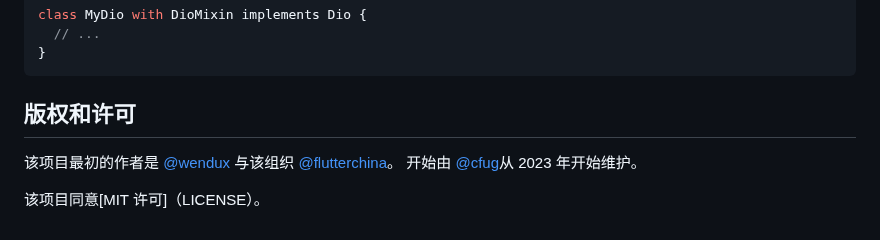
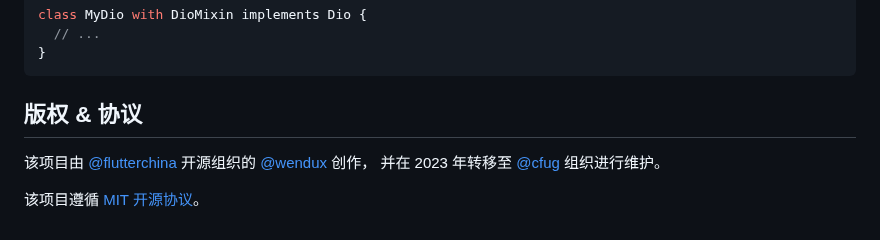
Before and after one commit to cfug/dio, a Markdown page: dio/README-ZH.md, the part around one of its changes. Drawn GitHub-style; folded sections open.

Commit message:
Revert "chore: paste copyright section to other READMEs"
This reverts commit ca20b6b83f11b6ed17da9ce4a0fba16afe85a56b.

````diff
--- a/dio/README-ZH.md
+++ b/dio/README-ZH.md
@@ -804,13 +803,11 @@ class MyDio with DioMixin implements Dio {
 }
 ```
 
-## 版权和许可
+## 版权 & 协议
 
-该项目最初的作者是
-[@wendux](https://github.com/wendux)
-与该组织
-[@flutterchina](https://github.com/flutterchina)。
-开始由
-[@cfug](https://github.com/cfug)从 2023 年开始维护。
+该项目由 [@flutterchina](https://github.com/flutterchina)
+开源组织的 [@wendux](https://github.com/wendux) 创作，
+并在 2023 年转移至
+[@cfug](https://github.com/cfug) 组织进行维护。
 
-该项目同意[MIT 许可]（LICENSE）。
+该项目遵循 [MIT 开源协议](LICENSE)。
````
Also changed, not shown: other parts of dio/README-ZH.md (+56 -57 lines), 1 other file.
